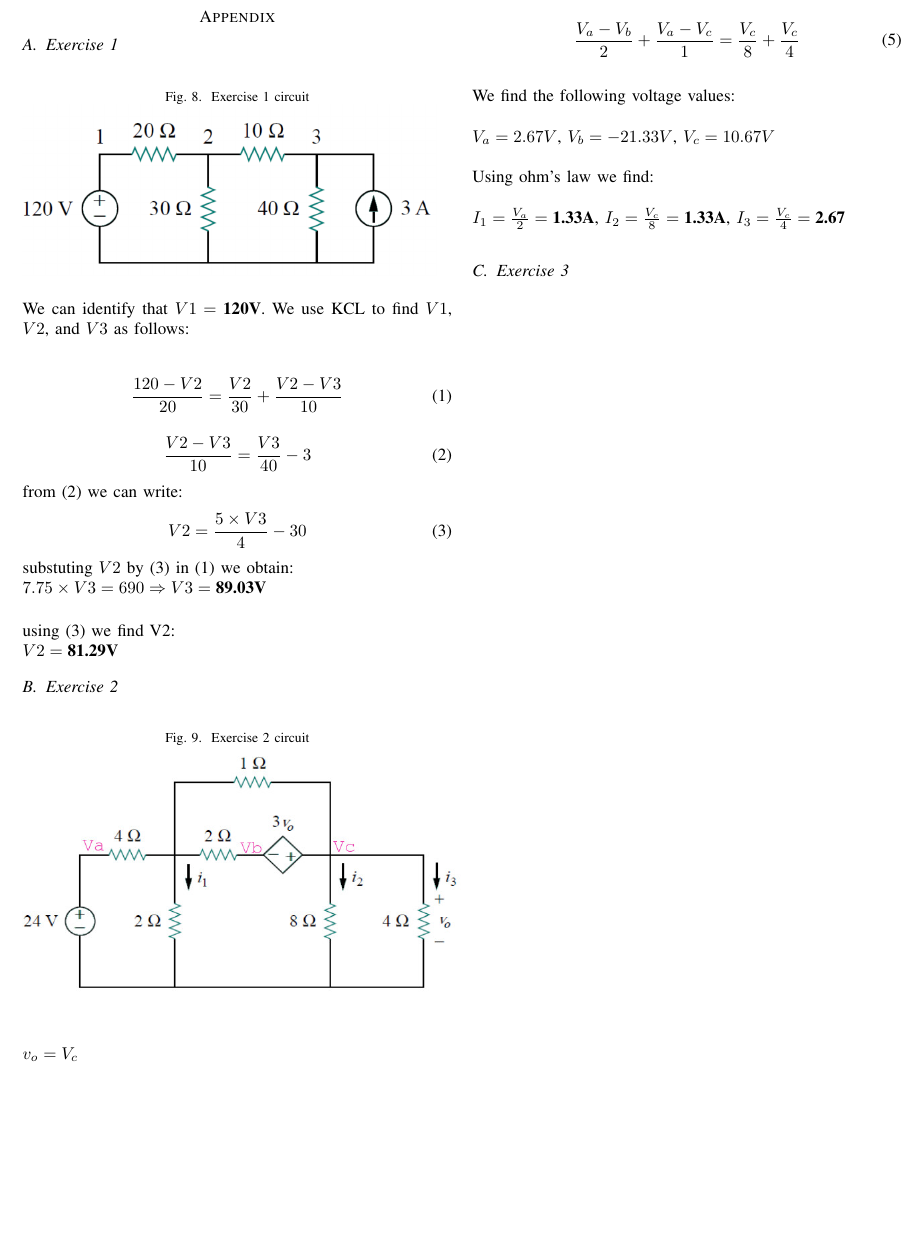
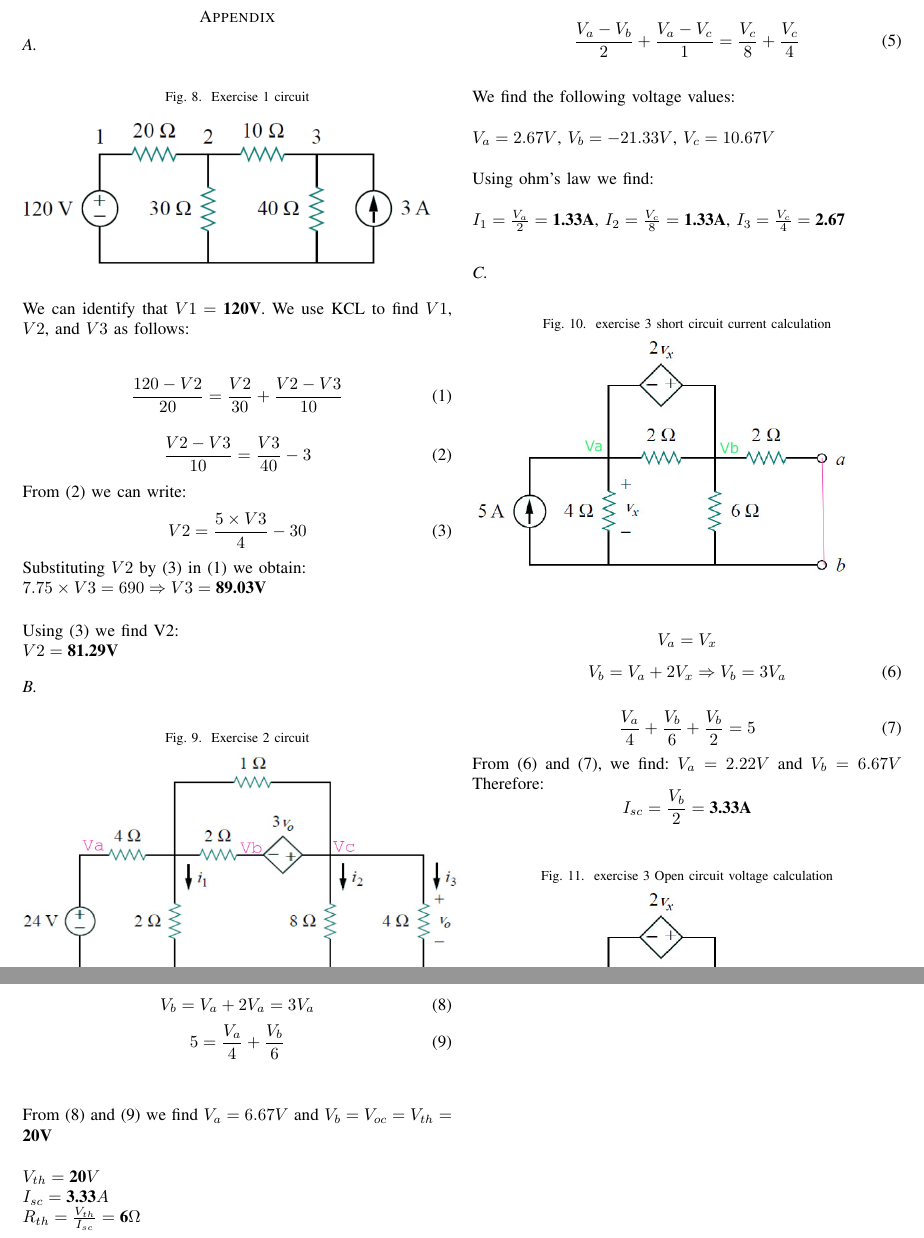
Before and after one commit to YazdanZ/McGill-ECSE331-Assignments, a LaTeX problem sheet (Assignment1/Lab Report/Report.tex): part of page 4 of 4 before the commit and two parts of pages 4 and 5 of 5 after it, the two joined at a grey line, cut so that both start at the same text, the shorter picture padded with empty space. Compiled offline with pdfLaTeX.

Commit message:
Finish lab 1

```diff
--- a/Assignment1/Lab Report/Report.tex
+++ b/Assignment1/Lab Report/Report.tex
@@ -115,7 +115,7 @@ In this laboratory, we got introduced to circuit simulation and analysis in PSPI
 
 \clearpage
 \appendix
-\subsection{Exercise 1}
+\subsection{}
 \label{FirstAppendix}
 
 \begin{figure}[h]
@@ -134,18 +134,18 @@ In this laboratory, we got introduced to circuit simulation and analysis in PSPI
     \frac{V2 - V3}{10} = \frac{V3}{40} - 3
 \end{equation}
 
-\noindent from (2) we can write:
+\noindent From (2) we can write:
 \begin{equation}
     V2 = \frac{5\times V3}{4} - 30
 \end{equation}
 
-\noindent substuting $V2$ by (3) in (1) we obtain:\\
+\noindent Substituting $V2$ by (3) in (1) we obtain:\\
 \bigskip
 $7.75\times V3 = 690 \Rightarrow V3 = \textbf{89.03V}$\\
-using (3) we find V2:\\
+Using (3) we find V2:\\
 $V2 = \textbf{81.29V}$
 
-\subsection{Exercise 2}
+\subsection{}
 \label{SecondAppendix}
 
 \begin{figure}[h]
@@ -178,6 +178,52 @@ $V_c = 10.67V$
 \noindent $I_1 = \frac{V_a}{2} = \textbf{1.33A}$,
 $I_2 = \frac{V_c}{8} = \textbf{1.33A}$,
 $I_3 = \frac{V_c}{4} = \textbf{2.67}$\\
-\subsection{Exercise 3}
+
+
+\subsection{}
 \label{ThirdAppendix}
+
+
+
+\begin{figure}[h]
+    \caption{exercise 3 short circuit current calculation}
+    \includegraphics[scale=0.39]{ex3_2}
+    \label{fig:circuit9}
+\end{figure}
+
+\[V_a = V_x\]
+\begin{equation}
+    V_b = V_a + 2V_x \Rightarrow V_b = 3V_a
+\end{equation}
+
+\begin{equation}
+    \frac{V_a}{4} + \frac{V_b}{6} + \frac{V_b}{2} = 5
+\end{equation}
+\noindent From (6) and (7), we find:
+$V_a = 2.22V$ and $V_b = 6.67V$
+\noindent Therefore:
+\[I_{sc} = \frac{V_b}{2} = \textbf{3.33A}\]
+
+
+\begin{figure}[h]
+    \caption{exercise 3 Open circuit voltage calculation}
+    \includegraphics[scale=0.39]{ex3_1}
+    \label{fig:circuit10}
+
+\end{figure}
+
+\begin{equation}
+    V_b = V_a + 2V_a = 3V_a
+\end{equation}
+\begin{equation}
+    5 = \frac{V_a}{4} + \frac{V_b}{6}
+\end{equation}
+\bigskip
+\\
+\noindent From (8) and (9) we find $V_a = 6.67V$ and $V_b = V_{oc} = V_{th} = \textbf{20V}$
+\bigskip\\
+$V_{th} = \textbf{20}V$\\
+$I_{sc} = \textbf{3.33}A$\\
+$R_{th} = \frac{V_{th}}{I_{sc}} = \textbf{6}\Omega$
+
 \end{document}
```
Also changed, not shown: Assignment1/Lab Report/Report.pdf, Assignment1/Lab Report/images/ex3_1.jpg (added), Assignment1/Lab Report/images/ex3_2.jpg (added), Assignment1/Lab Report/Report.tex (4 more changed lines), 3 other files.
